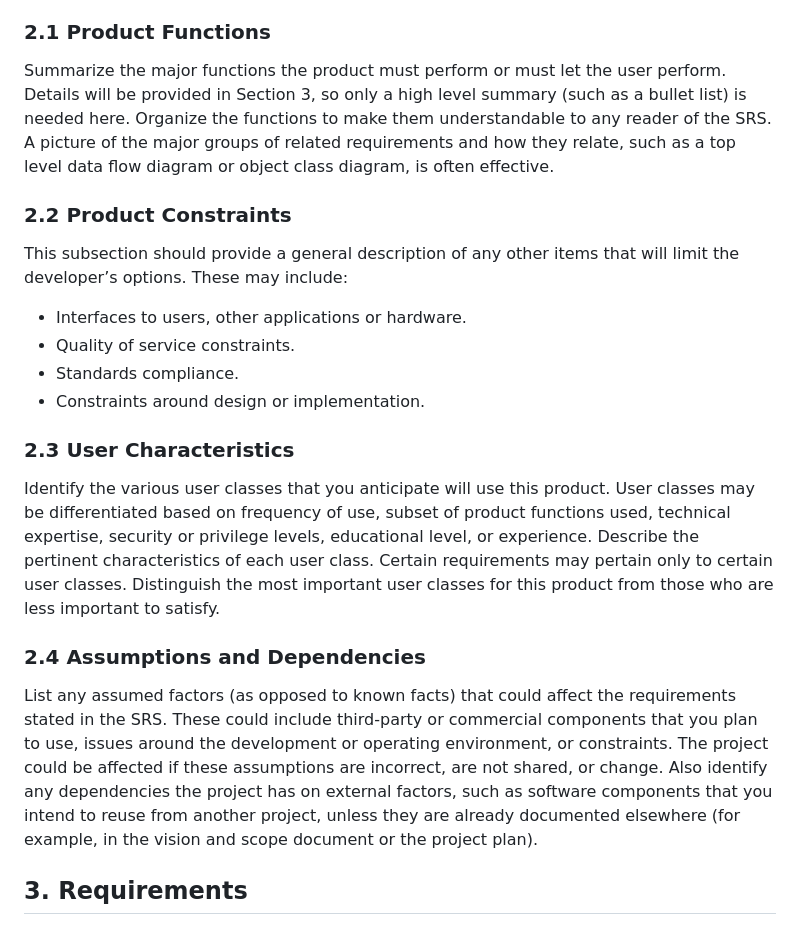
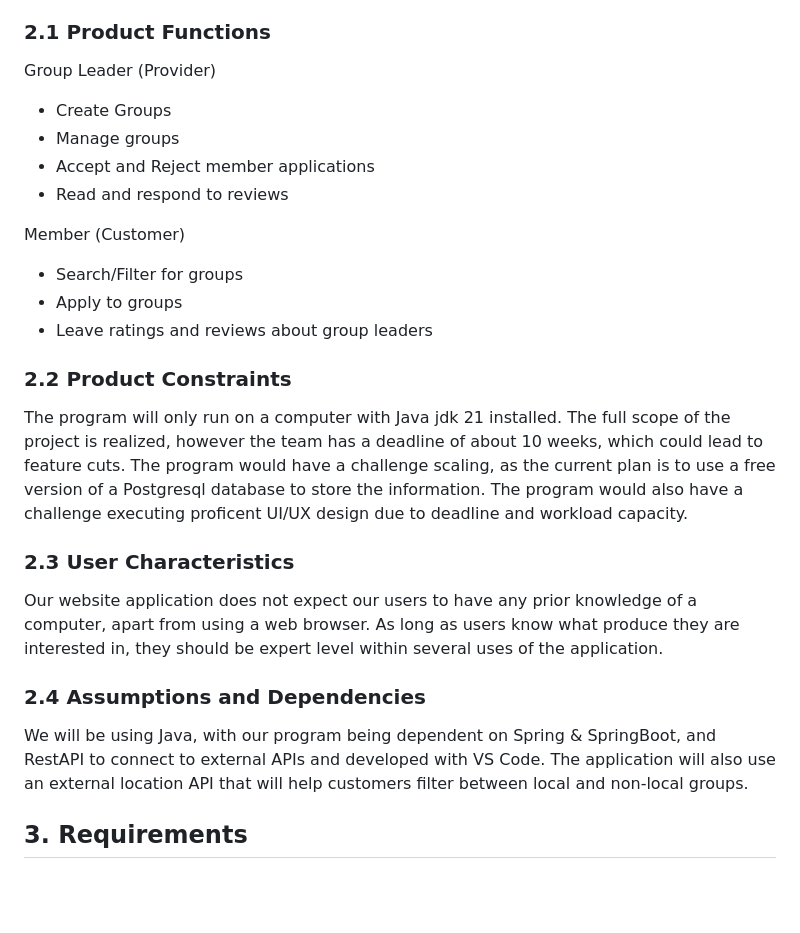
Before and after one commit to Peluhott/f25-team5, a Markdown page: doc/GroupLinkSRS.md, the part around one of its changes. Drawn GitHub-style; blank space fills up the shorter version.

```diff
--- a/doc/GroupLinkSRS.md
+++ b/doc/GroupLinkSRS.md
@@ -70,20 +73,24 @@ This section should describe the general factors that affect the product and its
 
 ### 2.1 Product Functions
-Summarize the major functions the product must perform or must let the user perform. Details will be provided in Section 3, so only a high level summary (such as a bullet list) is needed here. Organize the functions to make them understandable to any reader of the SRS. A picture of the major groups of related requirements and how they relate, such as a top level data flow diagram or object class diagram, is often effective.
+Group Leader (Provider)
+* Create Groups
+* Manage groups
+* Accept and Reject member applications
+* Read and respond to reviews
+
+Member (Customer)
+* Search/Filter for groups
+* Apply to groups
+* Leave ratings and reviews about group leaders
 
 ### 2.2 Product Constraints
-This subsection should provide a general description of any other items that will limit the developer’s options. These may include:
-
-* Interfaces to users, other applications or hardware.
-* Quality of service constraints.
-* Standards compliance.
-* Constraints around design or implementation.
+The program will only run on a computer with Java jdk 21 installed. The full scope of the project is realized, however the team has a deadline of about 10 weeks, which could lead to feature cuts. The program would have a challenge scaling, as the current plan is to use a free version of a Postgresql database to store the information. The program would also have a challenge executing proficent UI/UX design due to deadline and workload capacity.
 
 ### 2.3 User Characteristics
-Identify the various user classes that you anticipate will use this product. User classes may be differentiated based on frequency of use, subset of product functions used, technical expertise, security or privilege levels, educational level, or experience. Describe the pertinent characteristics of each user class. Certain requirements may pertain only to certain user classes. Distinguish the most important user classes for this product from those who are less important to satisfy.
+Our website application does not expect our users to have any prior knowledge of a computer, apart from using a web browser. As long as users know what produce they are interested in, they should be expert level within several uses of the application.
 
 ### 2.4 Assumptions and Dependencies
-List any assumed factors (as opposed to known facts) that could affect the requirements stated in the SRS. These could include third-party or commercial components that you plan to use, issues around the development or operating environment, or constraints. The project could be affected if these assumptions are incorrect, are not shared, or change. Also identify any dependencies the project has on external factors, such as software components that you intend to reuse from another project, unless they are already documented elsewhere (for example, in the vision and scope document or the project plan).
+We will be using Java, with our program being dependent on Spring & SpringBoot, and RestAPI to connect to external APIs and developed with VS Code. The application will also use an external location API that will help customers filter between local and non-local groups.
 
 ## 3. Requirements
 
```
Also changed, not shown: other parts of doc/GroupLinkSRS.md (+16 -13 lines).
